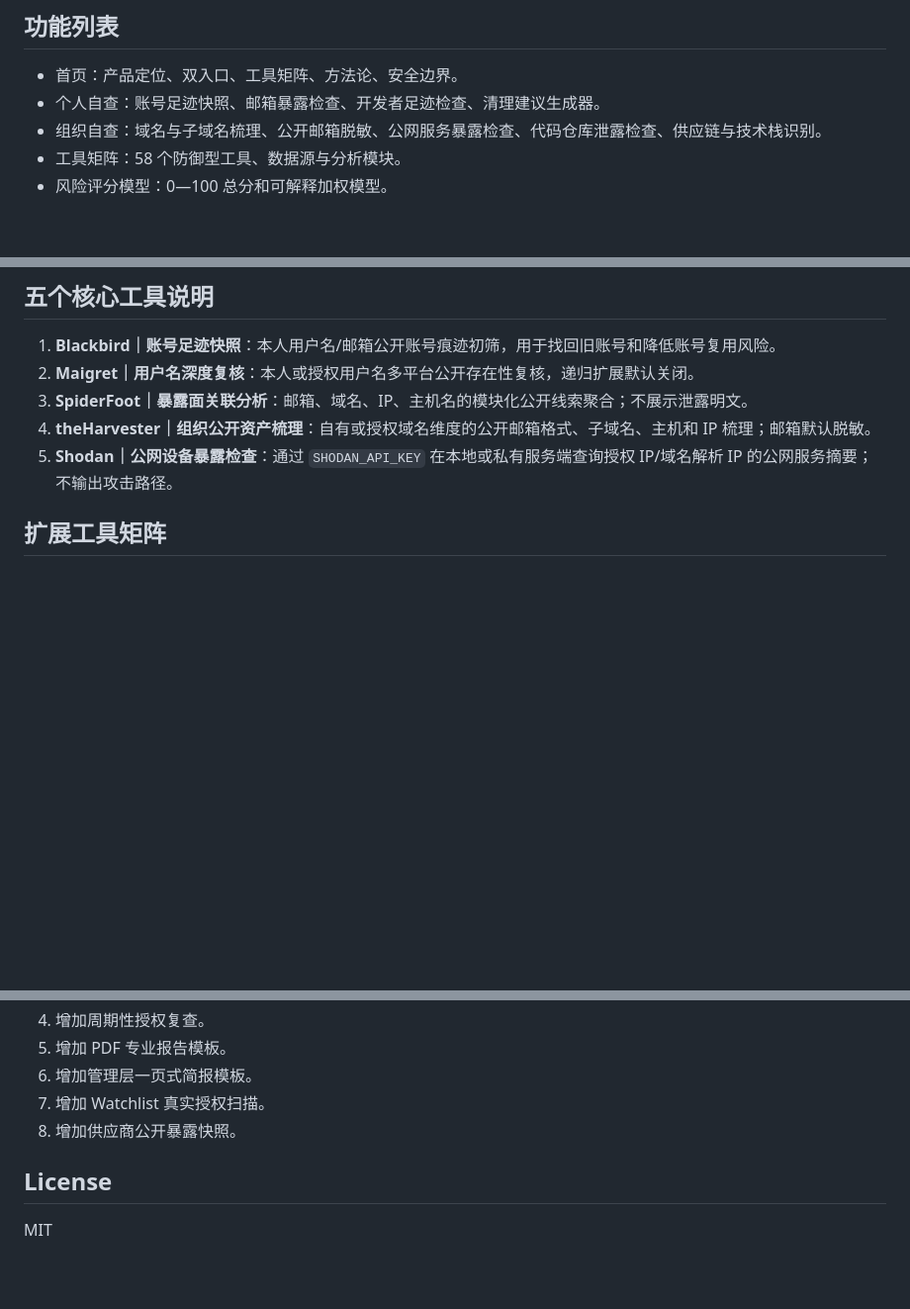
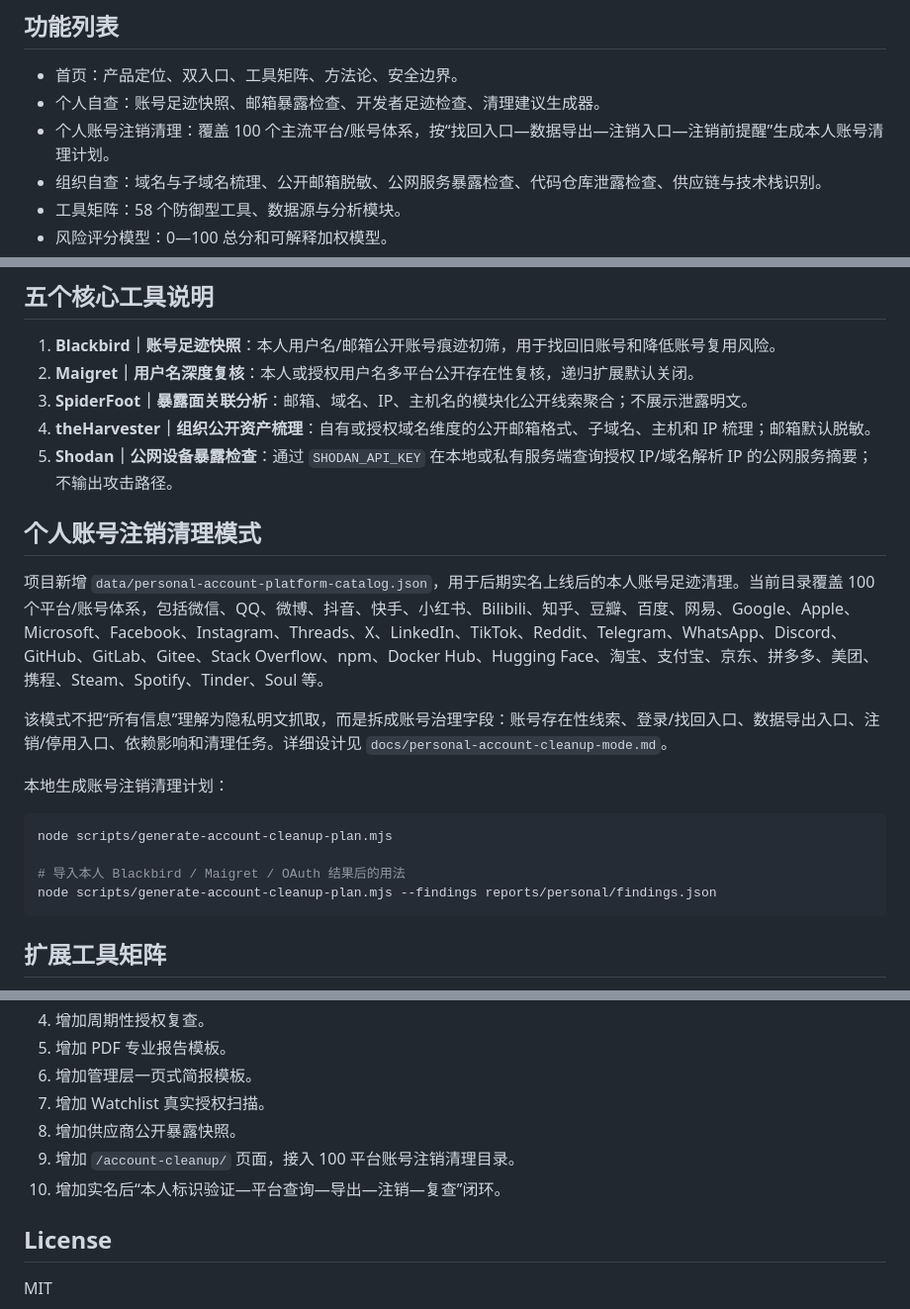
Before and after one commit to siner9586/open_your_box, a Markdown page: README.md, 3 parts joined by grey strips. Shown at 99% size. Drawn GitHub-style; blank space fills up the shorter version.

Commit message:
docs: document personal account cleanup catalog

````diff
--- a/README.md
+++ b/README.md
@@ -29,6 +29,7 @@ Open Your Box 是一个防御型 OSINT 工作台，用于个人隐私自查、
 
 - 首页：产品定位、双入口、工具矩阵、方法论、安全边界。
 - 个人自查：账号足迹快照、邮箱暴露检查、开发者足迹检查、清理建议生成器。
+- 个人账号注销清理：覆盖 100 个主流平台/账号体系，按“找回入口—数据导出—注销入口—注销前提醒”生成本人账号清理计划。
 - 组织自查：域名与子域名梳理、公开邮箱脱敏、公网服务暴露检查、代码仓库泄露检查、供应链与技术栈识别。
 - 工具矩阵：58 个防御型工具、数据源与分析模块。
 - 风险评分模型：0—100 总分和可解释加权模型。
@@ -49,6 +50,21 @@ Open Your Box 是一个防御型 OSINT 工作台，用于个人隐私自查、
 3. **SpiderFoot｜暴露面关联分析**：邮箱、域名、IP、主机名的模块化公开线索聚合；不展示泄露明文。
 4. **theHarvester｜组织公开资产梳理**：自有或授权域名维度的公开邮箱格式、子域名、主机和 IP 梳理；邮箱默认脱敏。
 5. **Shodan｜公网设备暴露检查**：通过 `SHODAN_API_KEY` 在本地或私有服务端查询授权 IP/域名解析 IP 的公网服务摘要；不输出攻击路径。
+
+## 个人账号注销清理模式
+
+项目新增 `data/personal-account-platform-catalog.json`，用于后期实名上线后的本人账号足迹清理。当前目录覆盖 100 个平台/账号体系，包括微信、QQ、微博、抖音、快手、小红书、Bilibili、知乎、豆瓣、百度、网易、Google、Apple、Microsoft、Facebook、Instagram、Threads、X、LinkedIn、TikTok、Reddit、Telegram、WhatsApp、Discord、GitHub、GitLab、Gitee、Stack Overflow、npm、Docker Hub、Hugging Face、淘宝、支付宝、京东、拼多多、美团、携程、Steam、Spotify、Tinder、Soul 等。
+
+该模式不把“所有信息”理解为隐私明文抓取，而是拆成账号治理字段：账号存在性线索、登录/找回入口、数据导出入口、注销/停用入口、依赖影响和清理任务。详细设计见 `docs/personal-account-cleanup-mode.md`。
+
+本地生成账号注销清理计划：
+
+```bash
+node scripts/generate-account-cleanup-plan.mjs
+
+# 导入本人 Blackbird / Maigret / OAuth 结果后的用法
+node scripts/generate-account-cleanup-plan.mjs --findings reports/personal/findings.json
+```
 
 ## 扩展工具矩阵
 
@@ -158,6 +174,8 @@ gh secret set SHODAN_API_KEY -R siner9586/open_your_box
 6. 增加管理层一页式简报模板。
 7. 增加 Watchlist 真实授权扫描。
 8. 增加供应商公开暴露快照。
+9. 增加 `/account-cleanup/` 页面，接入 100 平台账号注销清理目录。
+10. 增加实名后“本人标识验证—平台查询—导出—注销—复查”闭环。
 
 ## License
 
````
